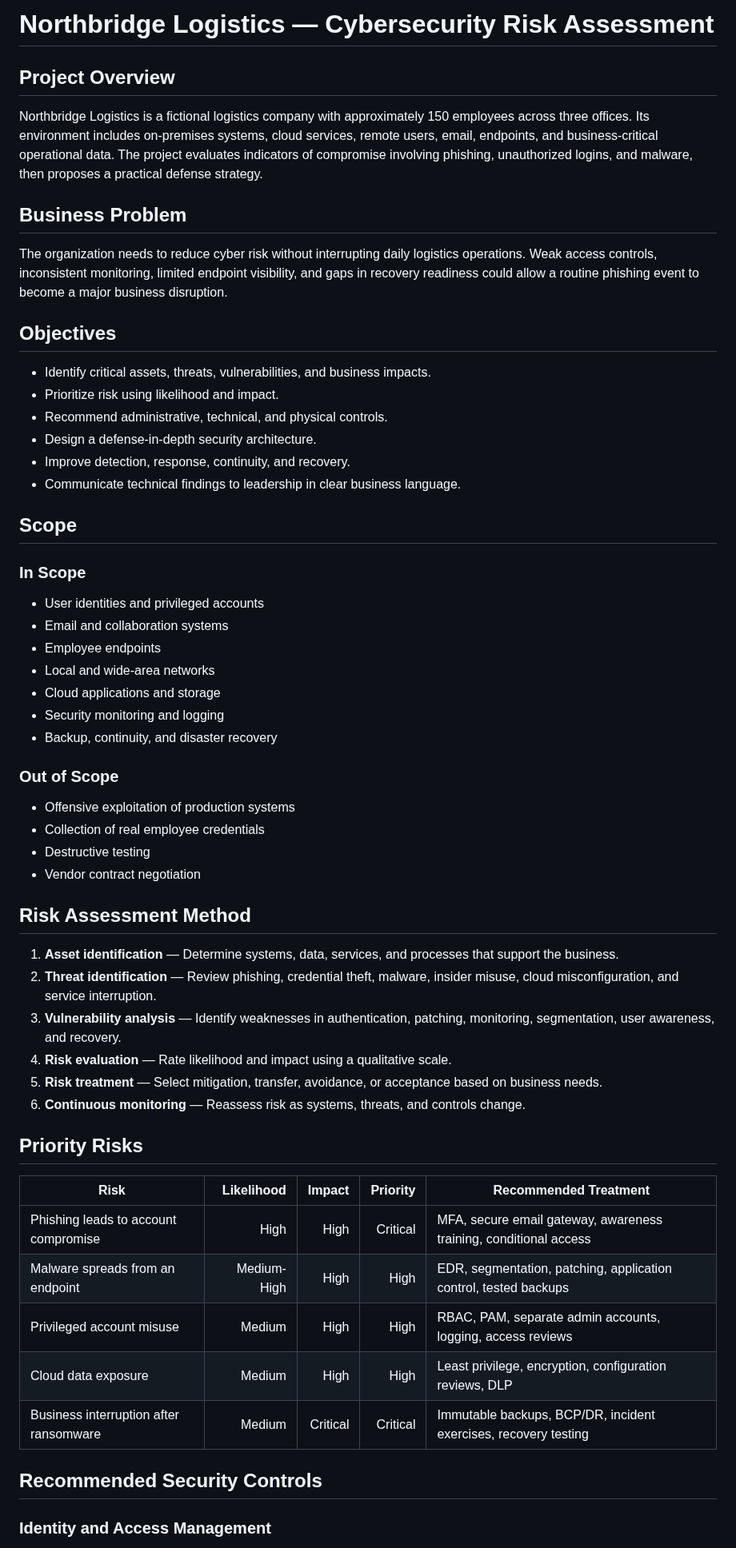
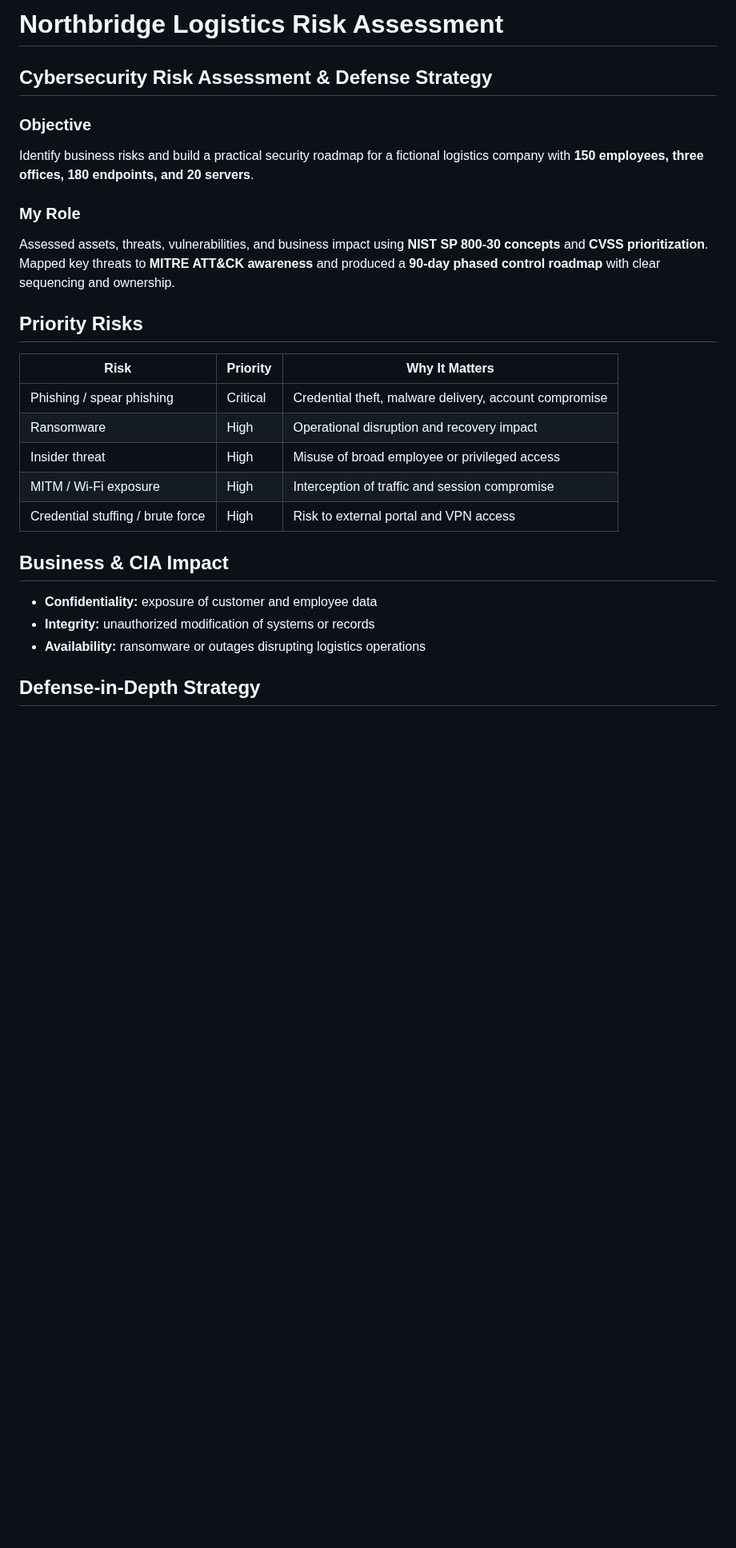
Before and after one commit to AyalewG8/cybersecurity-portfolio, a Markdown page: projects/northbridge-risk-assessment/README.md, the part around one of its changes. Shown at 80% size. Drawn GitHub-style; blank space fills up the shorter version.

Commit message:
Align Northbridge case study with presentation

```diff
--- a/projects/northbridge-risk-assessment/README.md
+++ b/projects/northbridge-risk-assessment/README.md
@@ -1,61 +1,27 @@
-# Northbridge Logistics — Cybersecurity Risk Assessment
+# Northbridge Logistics Risk Assessment
 
-## Project Overview
+## Cybersecurity Risk Assessment & Defense Strategy
 
-Northbridge Logistics is a fictional logistics company with approximately 150 employees across three offices. Its environment includes on-premises systems, cloud services, remote users, email, endpoints, and business-critical operational data. The project evaluates indicators of compromise involving phishing, unauthorized logins, and malware, then proposes a practical defense strategy.
+### Objective
+Identify business risks and build a practical security roadmap for a fictional logistics company with **150 employees, three offices, 180 endpoints, and 20 servers**.
 
-## Business Problem
-
-The organization needs to reduce cyber risk without interrupting daily logistics operations. Weak access controls, inconsistent monitoring, limited endpoint visibility, and gaps in recovery readiness could allow a routine phishing event to become a major business disruption.
-
-## Objectives
-
-- Identify critical assets, threats, vulnerabilities, and business impacts.
-- Prioritize risk using likelihood and impact.
-- Recommend administrative, technical, and physical controls.
-- Design a defense-in-depth security architecture.
-- Improve detection, response, continuity, and recovery.
-- Communicate technical findings to leadership in clear business language.
-
-## Scope
-
-### In Scope
-
-- User identities and privileged accounts
-- Email and collaboration systems
-- Employee endpoints
-- Local and wide-area networks
-- Cloud applications and storage
-- Security monitoring and logging
-- Backup, continuity, and disaster recovery
-
-### Out of Scope
-
-- Offensive exploitation of production systems
-- Collection of real employee credentials
-- Destructive testing
-- Vendor contract negotiation
-
-## Risk Assessment Method
-
-1. **Asset identification** — Determine systems, data, services, and processes that support the business.
-2. **Threat identification** — Review phishing, credential theft, malware, insider misuse, cloud misconfiguration, and service interruption.
-3. **Vulnerability analysis** — Identify weaknesses in authentication, patching, monitoring, segmentation, user awareness, and recovery.
-4. **Risk evaluation** — Rate likelihood and impact using a qualitative scale.
-5. **Risk treatment** — Select mitigation, transfer, avoidance, or acceptance based on business needs.
-6. **Continuous monitoring** — Reassess risk as systems, threats, and controls change.
+### My Role
+Assessed assets, threats, vulnerabilities, and business impact using **NIST SP 800-30 concepts** and **CVSS prioritization**. Mapped key threats to **MITRE ATT&CK awareness** and produced a **90-day phased control roadmap** with clear sequencing and ownership.
 
 ## Priority Risks
 
-| Risk | Likelihood | Impact | Priority | Recommended Treatment |
-|---|---:|---:|---:|---|
-| Phishing leads to account compromise | High | High | Critical | MFA, secure email gateway, awareness training, conditional access |
-| Malware spreads from an endpoint | Medium-High | High | High | EDR, segmentation, patching, application control, tested backups |
-| Privileged account misuse | Medium | High | High | RBAC, PAM, separate admin accounts, logging, access reviews |
-| Cloud data exposure | Medium | High | High | Least privilege, encryption, configuration reviews, DLP |
-| Business interruption after ransomware | Medium | Critical | Critical | Immutable backups, BCP/DR, incident exercises, recovery testing |
+| Risk | Priority | Why It Matters |
+|---|---|---|
+| Phishing / spear phishing | Critical | Credential theft, malware delivery, account compromise |
+| Ransomware | High | Operational disruption and recovery impact |
+| Insider threat | High | Misuse of broad employee or privileged access |
+| MITM / Wi-Fi exposure | High | Interception of traffic and session compromise |
+| Credential stuffing / brute force | High | Risk to external portal and VPN access |
 
-## Recommended Security Controls
+## Business & CIA Impact
+- **Confidentiality:** exposure of customer and employee data
+- **Integrity:** unauthorized modification of systems or records
+- **Availability:** ransomware or outages disrupting logistics operations
 
-### Identity and Access Management
+## Defense-in-Depth Strategy
 
```
Also changed, not shown: other parts of projects/northbridge-risk-assessment/README.md (+48 -61 lines).
